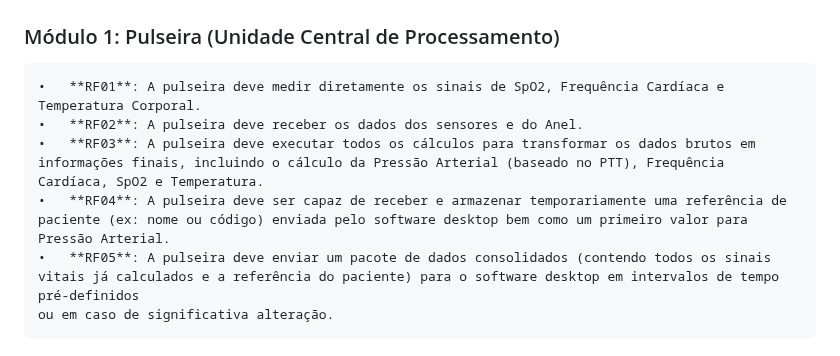
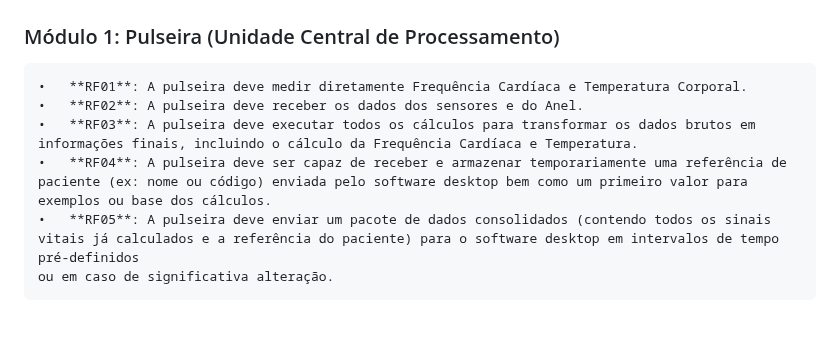
Before and after one commit to Jonathas-Ray/VigiaMed, a Markdown page: README.md, the part around the change. Rendered like a GitHub page; blank space fills up the shorter version.

Commit message:
Segunda commit.

```diff
--- a/README.md
+++ b/README.md
@@ -11,10 +11,10 @@ dados.<br>
 
 ## Requisitos Funcionais:
 ### Módulo 1: Pulseira (Unidade Central de Processamento)
-    •	**RF01**: A pulseira deve medir diretamente os sinais de SpO2, Frequência Cardíaca e Temperatura Corporal.
+    •	**RF01**: A pulseira deve medir diretamente Frequência Cardíaca e Temperatura Corporal.
     •	**RF02**: A pulseira deve receber os dados dos sensores e do Anel.
-    •	**RF03**: A pulseira deve executar todos os cálculos para transformar os dados brutos em informações finais, incluindo o cálculo da Pressão Arterial (baseado no PTT), Frequência Cardíaca, SpO2 e Temperatura.
-    •	**RF04**: A pulseira deve ser capaz de receber e armazenar temporariamente uma referência de paciente (ex: nome ou código) enviada pelo software desktop bem como um primeiro valor para Pressão Arterial.
+    •	**RF03**: A pulseira deve executar todos os cálculos para transformar os dados brutos em informações finais, incluindo o cálculo da Frequência Cardíaca e Temperatura.
+    •	**RF04**: A pulseira deve ser capaz de receber e armazenar temporariamente uma referência de paciente (ex: nome ou código) enviada pelo software desktop bem como um primeiro valor para exemplos ou base dos cálculos.
     •	**RF05**: A pulseira deve enviar um pacote de dados consolidados (contendo todos os sinais vitais já calculados e a referência do paciente) para o software desktop em intervalos de tempo pré-definidos
     ou em caso de significativa alteração.
 ### Módulo 2: Anel (Sensor Auxiliar)
```
